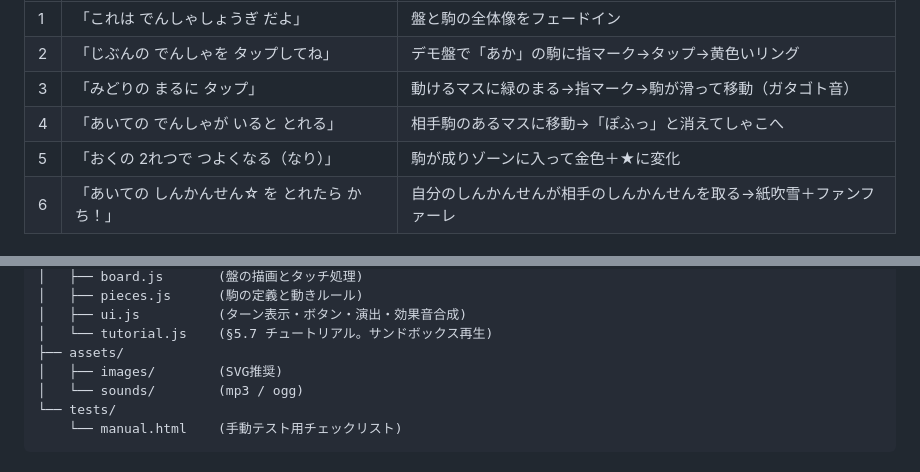
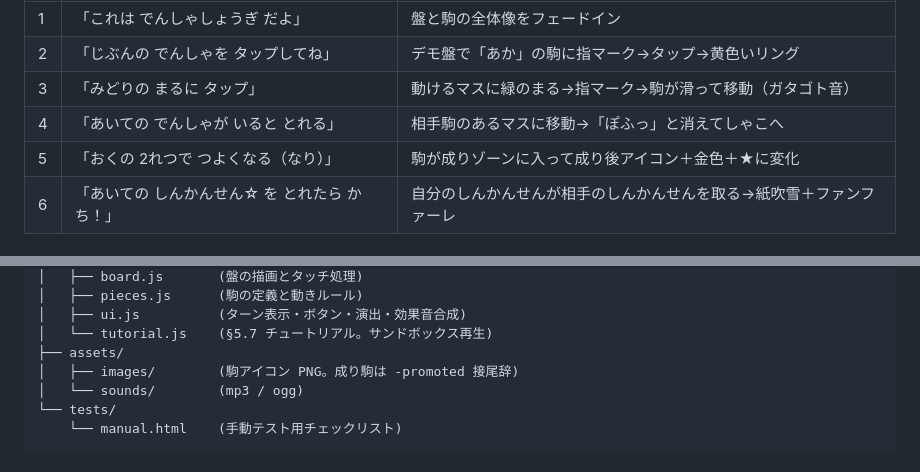
Before and after one commit to tathomahoma/densya-syogi, a Markdown page: SPEC.md, 2 parts joined by grey strips. Drawn GitHub-style.

```diff
--- a/SPEC.md
+++ b/SPEC.md
@@ -241,7 +243,7 @@ iPhone だけでなく、iPad などのタブレット、横持ち、PC ブラ
 | 2 | 「じぶんの でんしゃを タップしてね」 | デモ盤で「あか」の駒に指マーク→タップ→黄色いリング |
 | 3 | 「みどりの まるに タップ」 | 動けるマスに緑のまる→指マーク→駒が滑って移動（ガタゴト音） |
 | 4 | 「あいての でんしゃが いると とれる」 | 相手駒のあるマスに移動→「ぽふっ」と消えてしゃこへ |
-| 5 | 「おくの 2れつで つよくなる（なり）」 | 駒が成りゾーンに入って金色＋★に変化 |
+| 5 | 「おくの 2れつで つよくなる（なり）」 | 駒が成りゾーンに入って成り後アイコン＋金色＋★に変化 |
 | 6 | 「あいての しんかんせん☆ を とれたら かち！」 | 自分のしんかんせんが相手のしんかんせんを取る→紙吹雪＋ファンファーレ |
 
 #### 5.7.3 操作 UI
@@ -337,7 +339,7 @@ iPhone だけでなく、iPad などのタブレット、横持ち、PC ブラ
 │   ├── ui.js          (ターン表示・ボタン・演出・効果音合成)
 │   └── tutorial.js    (§5.7 チュートリアル。サンドボックス再生)
 ├── assets/
-│   ├── images/        (SVG推奨)
+│   ├── images/        (駒アイコン PNG。成り駒は -promoted 接尾辞)
 │   └── sounds/        (mp3 / ogg)
 └── tests/
     └── manual.html    (手動テスト用チェックリスト)
```
Also changed, not shown: other parts of SPEC.md (+12 -10 lines), CLAUDE.md (+6 -3 lines).
